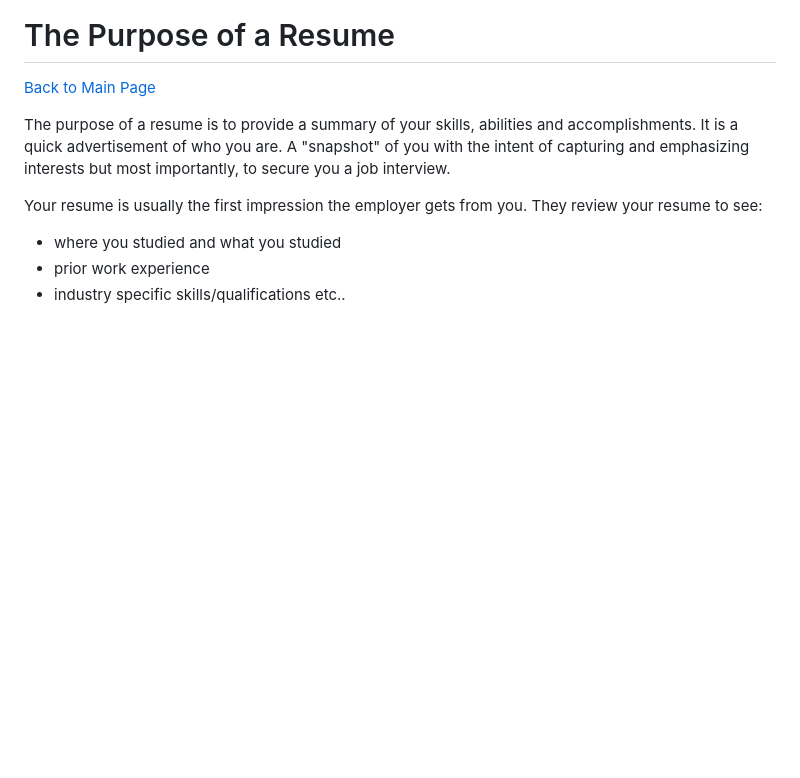
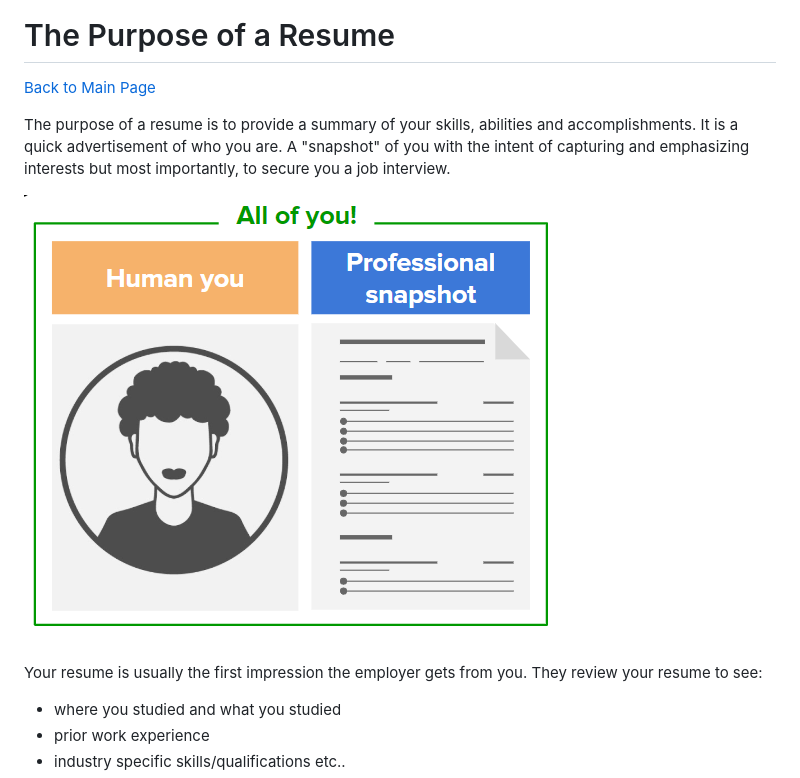
Before and after one commit to PdxCodeGuild/career-guide, a Markdown page: resume/purpose.md, the part around the change. Rendered like a GitHub page; pictures changed too: resources/resume/resume-graphic.PNG (added); blank space fills up the shorter version.

Commit message:
writing content for resume

```diff
--- a/resume/purpose.md
+++ b/resume/purpose.md
@@ -5,6 +5,8 @@
 The purpose of a resume is to provide a summary of your skills, abilities and accomplishments. It is a quick advertisement of who you are.
 A "snapshot" of you with the intent of capturing and emphasizing interests but most importantly, to secure you a job interview.
 
+![](../resources/resume/resume-graphic.PNG)
+
 Your resume is usually the first impression the employer gets from you. They review your resume to see:
 
 - where you studied and what you studied
```
Also changed, not shown: resume/content.md (added, +19 -0 lines), resources/resume/bullet-point.PNG (added), resources/resume/bullet-point2.PNG (added), 1 other file.
